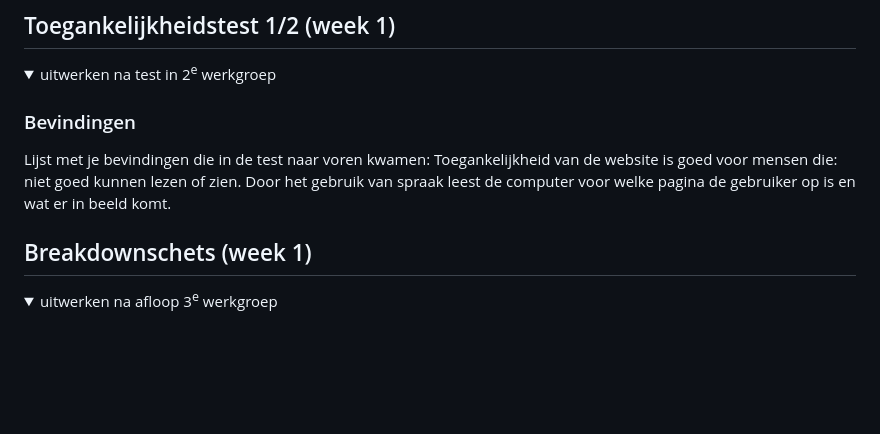
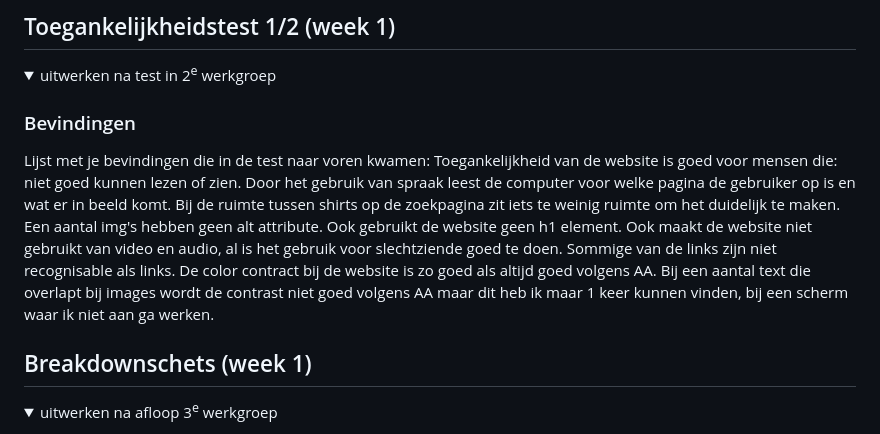
Before and after one commit to Jaron-Joel/fed, a Markdown page: README.md, the part around the change. GitHub-like rendering; folded sections open; blank space fills up the shorter version.

```diff
--- a/README.md
+++ b/README.md
@@ -59,6 +59,13 @@ classicfootballshirts.com
   ### Bevindingen
   Lijst met je bevindingen die in de test naar voren kwamen:
   Toegankelijkheid van de website is goed voor mensen die: niet goed kunnen lezen of zien. Door het gebruik van spraak leest de computer voor welke pagina de gebruiker op is en wat er in beeld komt.
+  Bij de ruimte tussen shirts op de zoekpagina zit iets te weinig ruimte om het duidelijk te maken.
+  Een aantal img's hebben geen alt attribute.
+  Ook gebruikt de website geen h1 element.
+  Ook maakt de website niet gebruikt van video en audio, al is het gebruik voor slechtziende goed te doen.
+  Sommige van de links zijn niet recognisable als links.
+  De color contract bij de website is zo goed als altijd goed volgens AA. Bij een aantal text die overlapt bij images wordt de contrast niet goed volgens AA maar dit heb ik maar 1 keer kunnen vinden, bij een scherm waar ik niet aan ga werken.
+
 
 </details>
 
```
